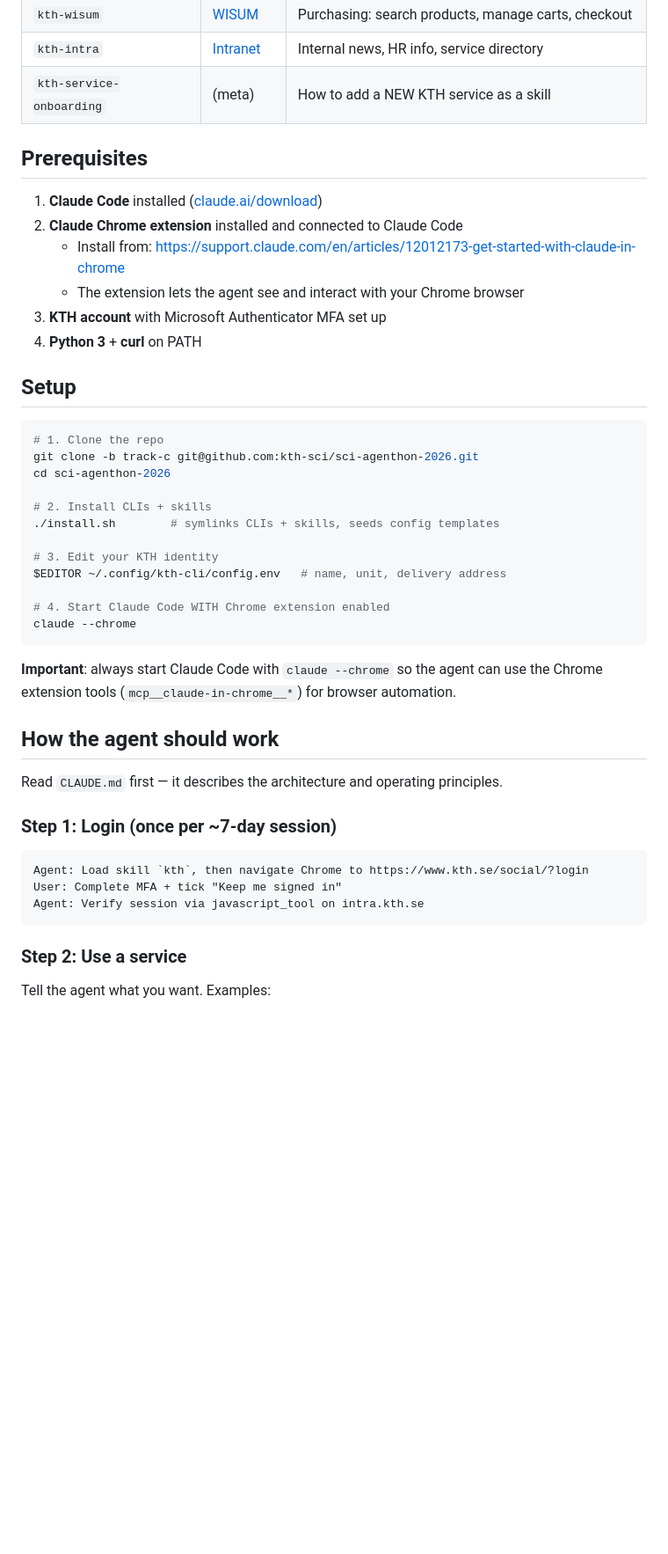
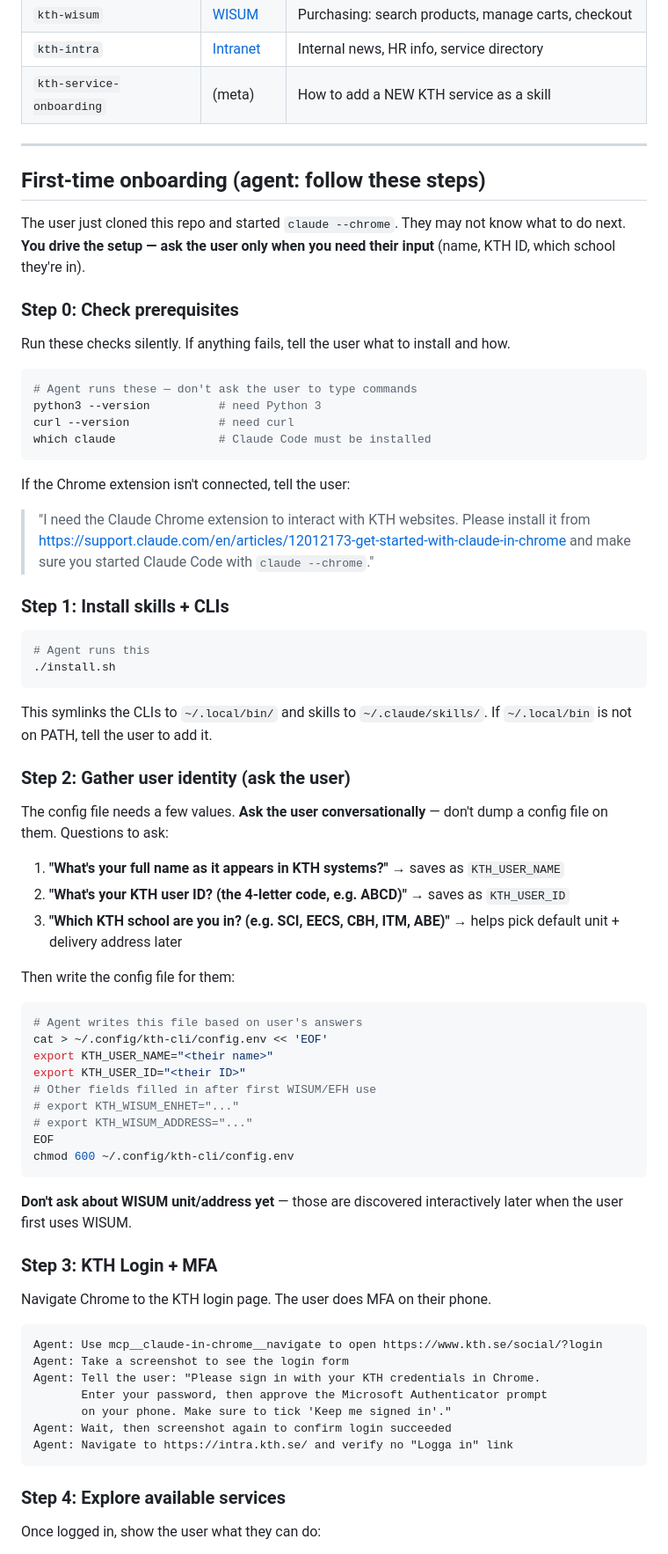
Before and after one commit to kth-sci/sci-agenthon-2026, a Markdown page: AGENT_QUICKSTART.md, the part around one of its changes. Shown at 88% size. Rendered like a GitHub page; blank space fills up the shorter version.

````diff
--- a/AGENT_QUICKSTART.md
+++ b/AGENT_QUICKSTART.md
@@ -16,49 +18,85 @@ A collection of **reusable AI agent skills** for automating KTH IT services:
 | `kth-intra` | [Intranet](https://intra.kth.se/) | Internal news, HR info, service directory |
 | `kth-service-onboarding` | (meta) | How to add a NEW KTH service as a skill |
 
-## Prerequisites
+---
 
-1. **Claude Code** installed ([claude.ai/download](https://claude.ai/download))
-2. **Claude Chrome extension** installed and connected to Claude Code
-   - Install from: https://support.claude.com/en/articles/12012173-get-started-with-claude-in-chrome
-   - The extension lets the agent see and interact with your Chrome browser
-3. **KTH account** with Microsoft Authenticator MFA set up
-4. **Python 3** + **curl** on PATH
+## First-time onboarding (agent: follow these steps)
 
-## Setup
+The user just cloned this repo and started `claude --chrome`. They may
+not know what to do next. **You drive the setup — ask the user only
+when you need their input** (name, KTH ID, which school they're in).
+
+### Step 0: Check prerequisites
+
+Run these checks silently. If anything fails, tell the user what to
+install and how.
 
 ```bash
-# 1. Clone the repo
-git clone -b track-c git@github.com:kth-sci/sci-agenthon-2026.git
-cd sci-agenthon-2026
-
-# 2. Install CLIs + skills
-./install.sh        # symlinks CLIs + skills, seeds config templates
-
-# 3. Edit your KTH identity
-$EDITOR ~/.config/kth-cli/config.env   # name, unit, delivery address
-
-# 4. Start Claude Code WITH Chrome extension enabled
-claude --chrome
+# Agent runs these — don't ask the user to type commands
+python3 --version          # need Python 3
+curl --version             # need curl
+which claude               # Claude Code must be installed
 ```
 
-**Important**: always start Claude Code with `claude --chrome` so the
-agent can use the Chrome extension tools (`mcp__claude-in-chrome__*`)
-for browser automation.
+If the Chrome extension isn't connected, tell the user:
+> "I need the Claude Chrome extension to interact with KTH websites.
+> Please install it from https://support.claude.com/en/articles/12012173-get-started-with-claude-in-chrome
+> and make sure you started Claude Code with `claude --chrome`."
 
-## How the agent should work
+### Step 1: Install skills + CLIs
 
-Read `CLAUDE.md` first — it describes the architecture and operating principles.
+```bash
+# Agent runs this
+./install.sh
+```
 
-### Step 1: Login (once per ~7-day session)
+This symlinks the CLIs to `~/.local/bin/` and skills to `~/.claude/skills/`.
+If `~/.local/bin` is not on PATH, tell the user to add it.
+
+### Step 2: Gather user identity (ask the user)
+
+The config file needs a few values. **Ask the user conversationally**
+— don't dump a config file on them. Questions to ask:
+
+1. **"What's your full name as it appears in KTH systems?"**
+   → saves as `KTH_USER_NAME`
+2. **"What's your KTH user ID? (the 4-letter code, e.g. ABCD)"**
+   → saves as `KTH_USER_ID`
+3. **"Which KTH school are you in? (e.g. SCI, EECS, CBH, ITM, ABE)"**
+   → helps pick default unit + delivery address later
+
+Then write the config file for them:
+
+```bash
+# Agent writes this file based on user's answers
+cat > ~/.config/kth-cli/config.env << 'EOF'
+export KTH_USER_NAME="<their name>"
+export KTH_USER_ID="<their ID>"
+# Other fields filled in after first WISUM/EFH use
+# export KTH_WISUM_ENHET="..."
+# export KTH_WISUM_ADDRESS="..."
+EOF
+chmod 600 ~/.config/kth-cli/config.env
+```
+
+**Don't ask about WISUM unit/address yet** — those are discovered
+interactively later when the user first uses WISUM.
+
+### Step 3: KTH Login + MFA
+
+Navigate Chrome to the KTH login page. The user does MFA on their phone.
 
 ```
-Agent: Load skill `kth`, then navigate Chrome to https://www.kth.se/social/?login
-User: Complete MFA + tick "Keep me signed in"
-Agent: Verify session via javascript_tool on intra.kth.se
+Agent: Use mcp__claude-in-chrome__navigate to open https://www.kth.se/social/?login
+Agent: Take a screenshot to see the login form
+Agent: Tell the user: "Please sign in with your KTH credentials in Chrome.
+       Enter your password, then approve the Microsoft Authenticator prompt
+       on your phone. Make sure to tick 'Keep me signed in'."
+Agent: Wait, then screenshot again to confirm login succeeded
+Agent: Navigate to https://intra.kth.se/ and verify no "Logga in" link
 ```
 
-### Step 2: Use a service
+### Step 4: Explore available services
 
-Tell the agent what you want. Examples:
+Once logged in, show the user what they can do:
 
````
Also changed, not shown: other parts of AGENT_QUICKSTART.md (+95 -41 lines).
